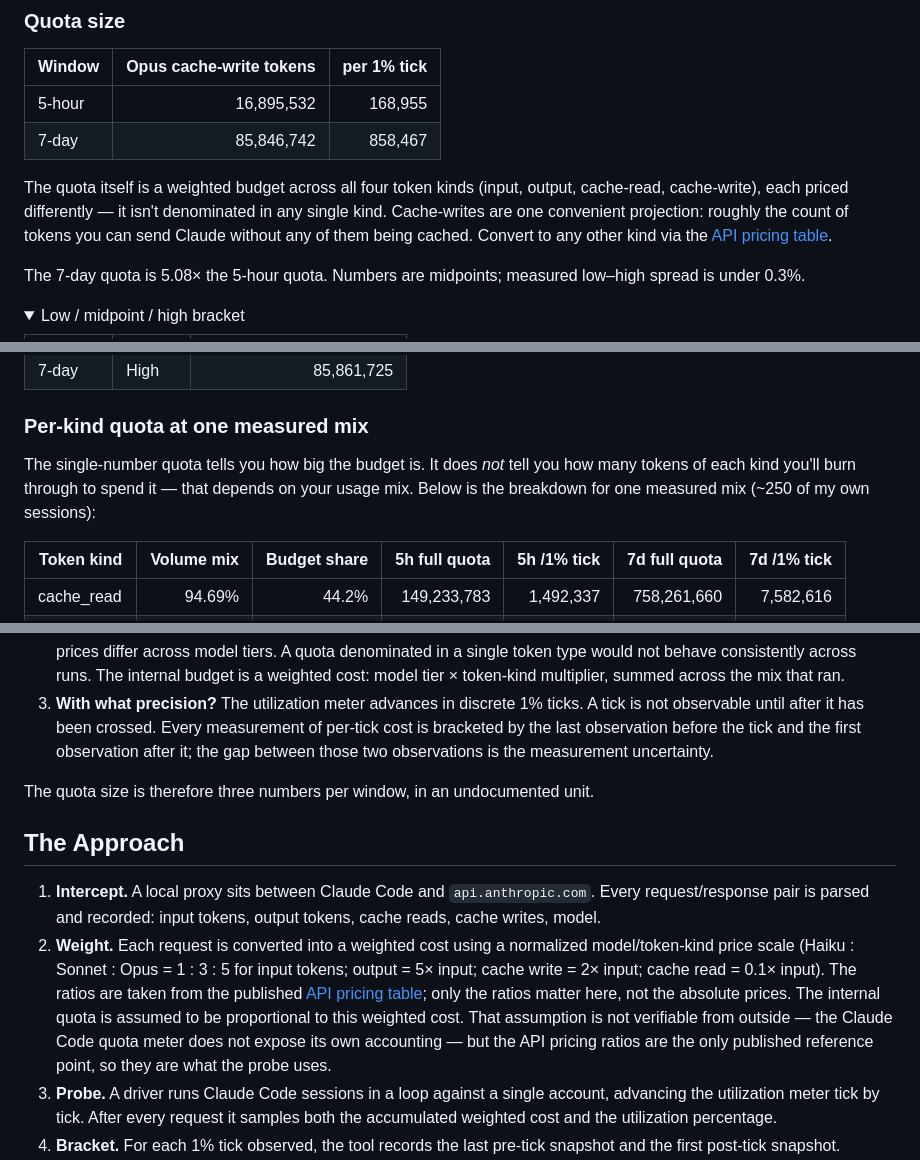
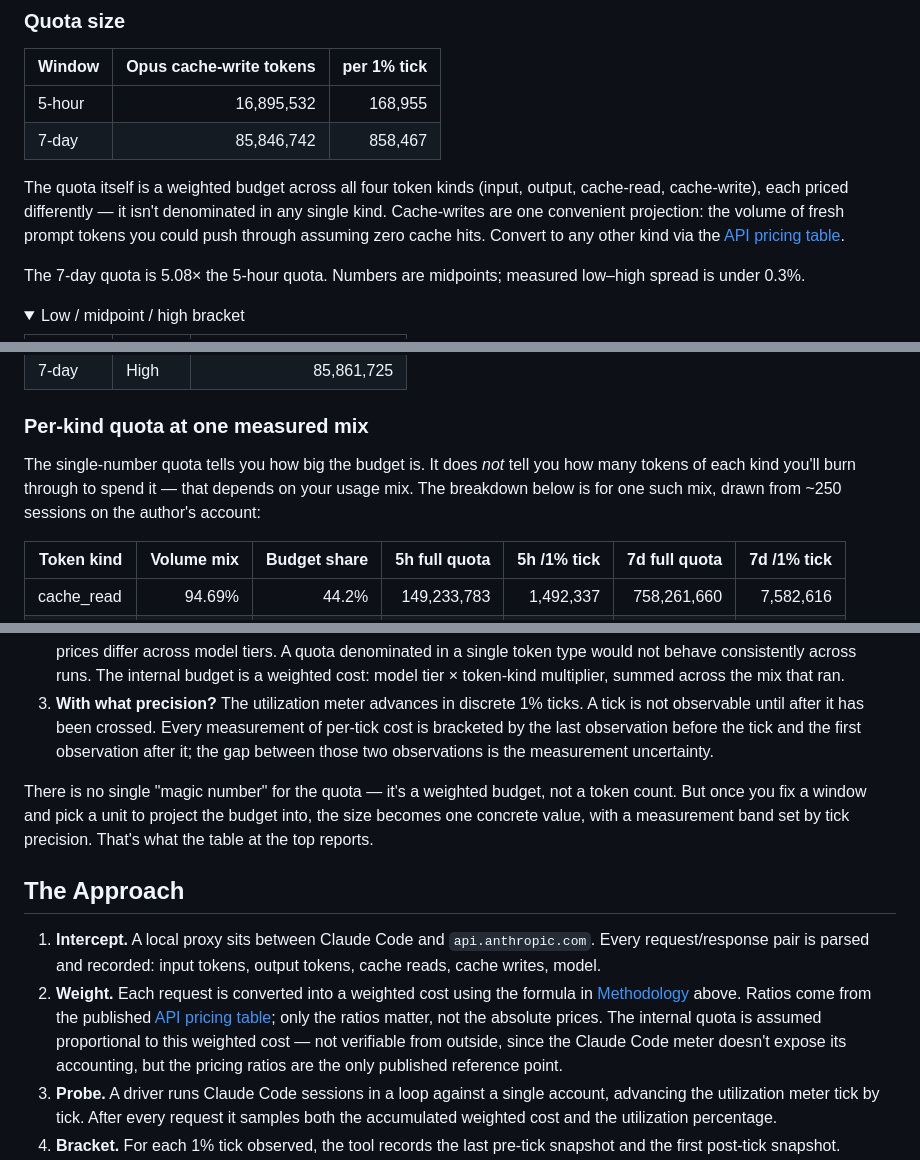
Before and after one commit to brandon-fryslie/cc-nerf-buster, a Markdown page: README.md, 3 parts joined by grey strips. GitHub-like rendering; folded sections open.

Commit message:
Refine README: clearer cache-write framing, address magic-number framing
- Cache-write projection: explicit "zero cache hits" framing
- Per-kind table intro: formalize sample attribution
- The Problem closer: directly counter the "hidden magic number" narrative
- Approach step 2: drop ratio restatement, point to Methodology

Generated with [Claude Code](https://claude.ai/code)
via [Happy](https://happy.engineering)

Co-Authored-By: Claude <noreply@anthropic.com>
Co-Authored-By: Happy <yesreply@happy.engineering>

```diff
--- a/README.md
+++ b/README.md
@@ -13,7 +13,7 @@ Measured 2026-04-24 against a Claude Max account.
 | 5-hour |              16,895,532 |     168,955 |
 | 7-day  |              85,846,742 |     858,467 |
 
-The quota itself is a weighted budget across all four token kinds (input, output, cache-read, cache-write), each priced differently — it isn't denominated in any single kind. Cache-writes are one convenient projection: roughly the count of tokens you can send Claude without any of them being cached. Convert to any other kind via the [API pricing table](https://platform.claude.com/docs/en/about-claude/pricing).
+The quota itself is a weighted budget across all four token kinds (input, output, cache-read, cache-write), each priced differently — it isn't denominated in any single kind. Cache-writes are one convenient projection: the volume of fresh prompt tokens you could push through assuming zero cache hits. Convert to any other kind via the [API pricing table](https://platform.claude.com/docs/en/about-claude/pricing).
 
 The 7-day quota is 5.08× the 5-hour quota. Numbers are midpoints; measured low–high spread is under 0.3%.
 
@@ -32,7 +32,7 @@ The 7-day quota is 5.08× the 5-hour quota. Numbers are midpoints; measured low
 
 ### Per-kind quota at one measured mix
 
-The single-number quota tells you how big the budget is. It does *not* tell you how many tokens of each kind you'll burn through to spend it — that depends on your usage mix. Below is the breakdown for one measured mix (~250 of my own sessions):
+The single-number quota tells you how big the budget is. It does *not* tell you how many tokens of each kind you'll burn through to spend it — that depends on your usage mix. The breakdown below is for one such mix, drawn from ~250 sessions on the author's account:
 
 | Token kind  | Volume mix | Budget share | 5h full quota | 5h /1% tick | 7d full quota | 7d /1% tick |
 | ----------- | ---------: | -----------: | ------------: | ----------: | ------------: | ----------: |
@@ -65,11 +65,12 @@ Before the size can be measured it has to be defined. Three questions have to be
 2. **In what unit?** Input tokens, output tokens, cache-read tokens, and cache-creation tokens are priced differently, and prices differ across model tiers. A quota denominated in a single token type would not behave consistently across runs. The internal budget is a weighted cost: model tier × token-kind multiplier, summed across the mix that ran.
 3. **With what precision?** The utilization meter advances in discrete 1% ticks. A tick is not observable until after it has been crossed. Every measurement of per-tick cost is bracketed by the last observation before the tick and the first observation after it; the gap between those two observations is the measurement uncertainty.
 
-The quota size is therefore three numbers per window, in an undocumented unit.
+There is no single "magic number" for the quota — it's a weighted budget, not a token count. But once you fix a window and pick a unit to project the budget into, the size becomes one concrete value, with a measurement band set by tick precision. That's what the table at the top reports.
+
 ## The Approach
 
 1. **Intercept.** A local proxy sits between Claude Code and `api.anthropic.com`. Every request/response pair is parsed and recorded: input tokens, output tokens, cache reads, cache writes, model.
-2. **Weight.** Each request is converted into a weighted cost using a normalized model/token-kind price scale (Haiku : Sonnet : Opus = 1 : 3 : 5 for input tokens; output = 5× input; cache write = 2× input; cache read = 0.1× input). The ratios are taken from the published [API pricing table](https://platform.claude.com/docs/en/about-claude/pricing); only the ratios matter here, not the absolute prices. The internal quota is assumed to be proportional to this weighted cost. That assumption is not verifiable from outside — the Claude Code quota meter does not expose its own accounting — but the API pricing ratios are the only published reference point, so they are what the probe uses.
+2. **Weight.** Each request is converted into a weighted cost using the formula in [Methodology](#methodology) above. Ratios come from the published [API pricing table](https://platform.claude.com/docs/en/about-claude/pricing); only the ratios matter, not the absolute prices. The internal quota is assumed proportional to this weighted cost — not verifiable from outside, since the Claude Code meter doesn't expose its accounting, but the pricing ratios are the only published reference point.
 3. **Probe.** A driver runs Claude Code sessions in a loop against a single account, advancing the utilization meter tick by tick. After every request it samples both the accumulated weighted cost and the utilization percentage.
 4. **Bracket.** For each 1% tick observed, the tool records the last pre-tick snapshot and the first post-tick snapshot.
 5. **Scale.** Per-1%-tick cost × 100 = full-quota size, reported as low / midpoint / high from the bracketing step. The result is then projected into a chosen token type.
```
